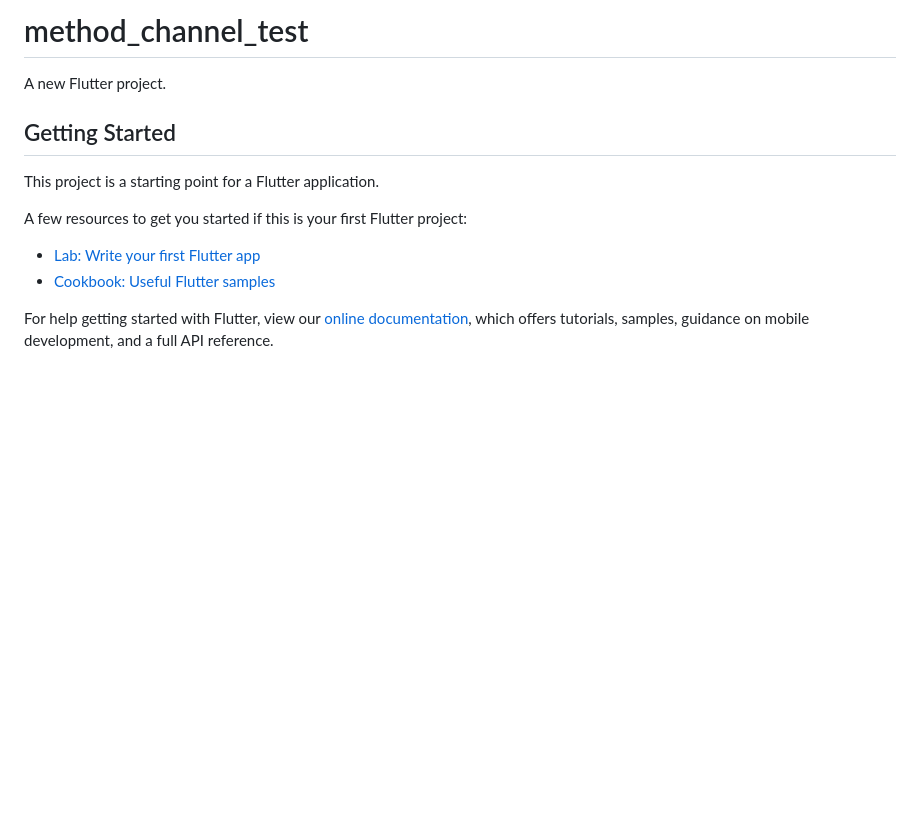
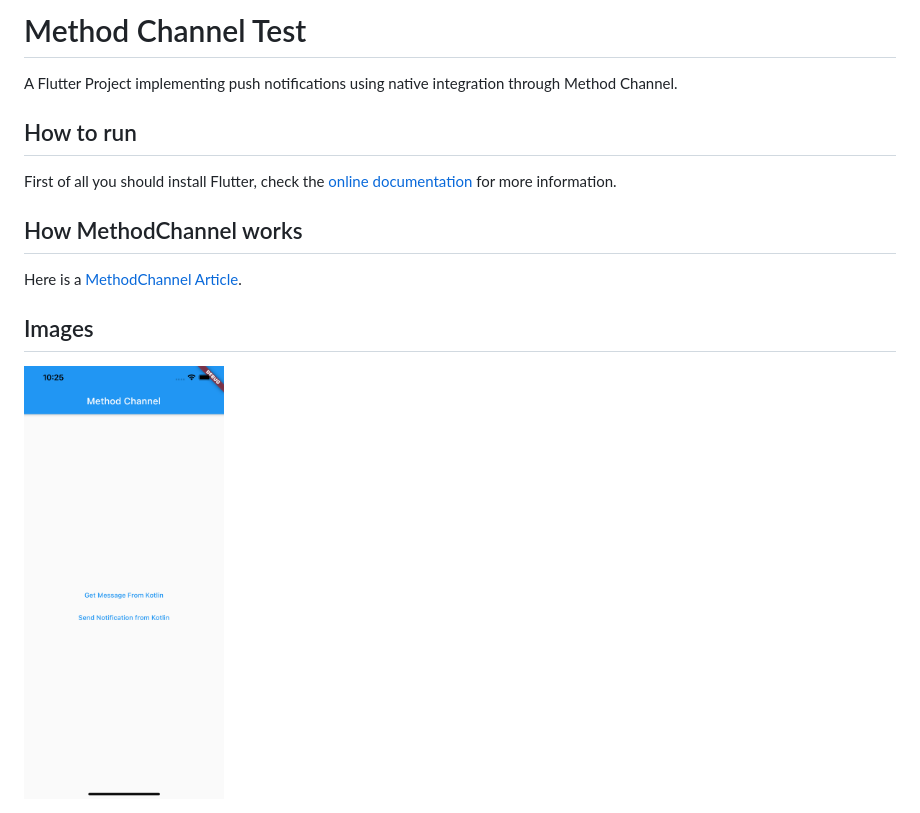
Before and after one commit to TMercuryDevelopment/TMStudies-FlutterKotlinMethodChannel, a Markdown page: README.md, the part around the change. Drawn GitHub-style; pictures changed too: assets/print1.png (added); blank space fills up the shorter version.

```diff
--- a/README.md
+++ b/README.md
@@ -1,16 +1,17 @@
-# method_channel_test
+# Method Channel Test
 
-A new Flutter project.
+A Flutter Project implementing push notifications using native integration through Method Channel.
 
-## Getting Started
+## How to run
 
-This project is a starting point for a Flutter application.
 
-A few resources to get you started if this is your first Flutter project:
+First of all you should install Flutter, check the
+[online documentation](https://flutter.dev/docs)  for more information.
 
-- [Lab: Write your first Flutter app](https://flutter.dev/docs/get-started/codelab)
-- [Cookbook: Useful Flutter samples](https://flutter.dev/docs/cookbook)
 
-For help getting started with Flutter, view our
-[online documentation](https://flutter.dev/docs), which offers tutorials,
-samples, guidance on mobile development, and a full API reference.
+## How MethodChannel works
+Here is a [MethodChannel Article](https://medium.com/47billion/creating-a-bridge-in-flutter-between-dart-and-native-code-in-java-or-objectivec-5f80fd0cd713).
+
+## Images
+
+<img src="./assets/print1.png" width="200" height="400" />
```
